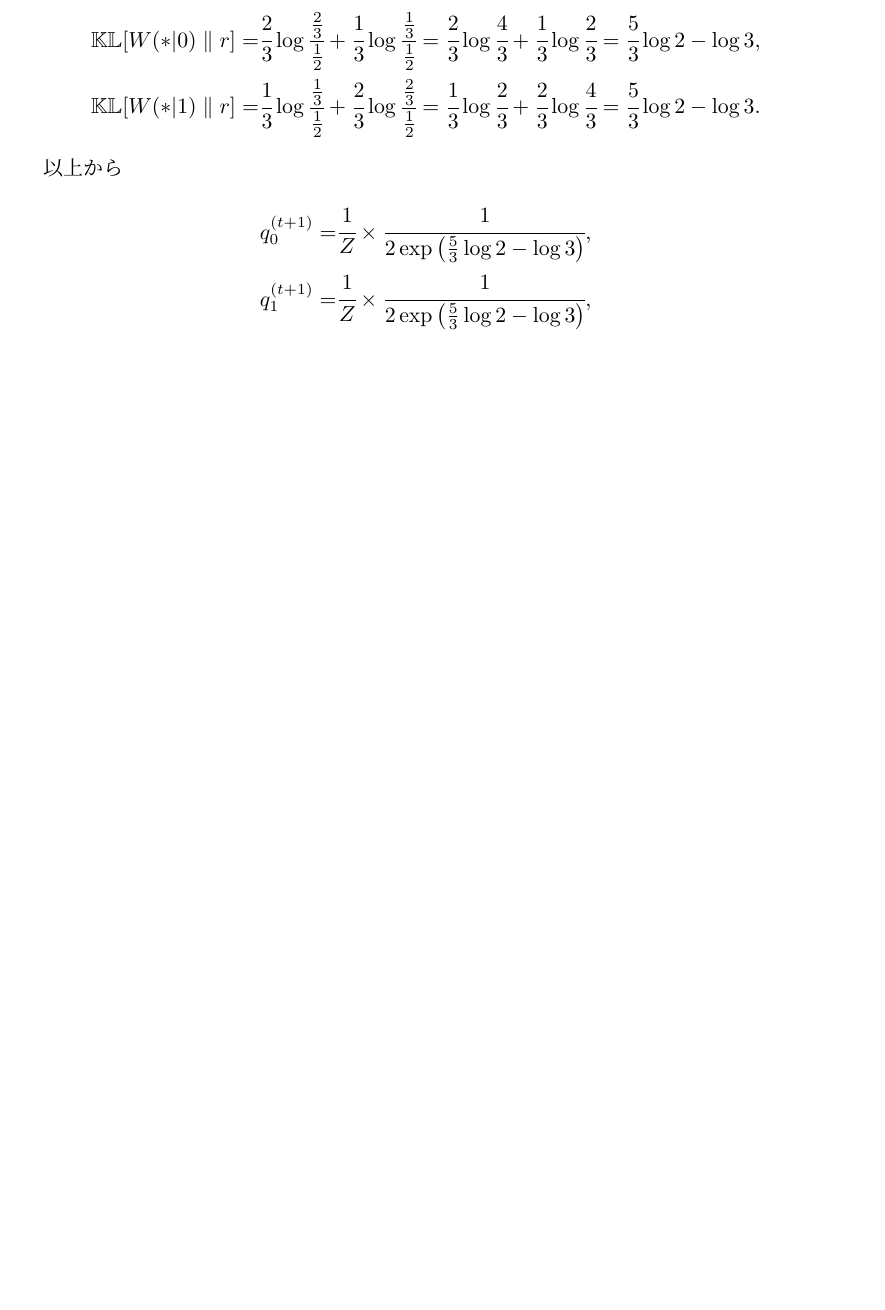
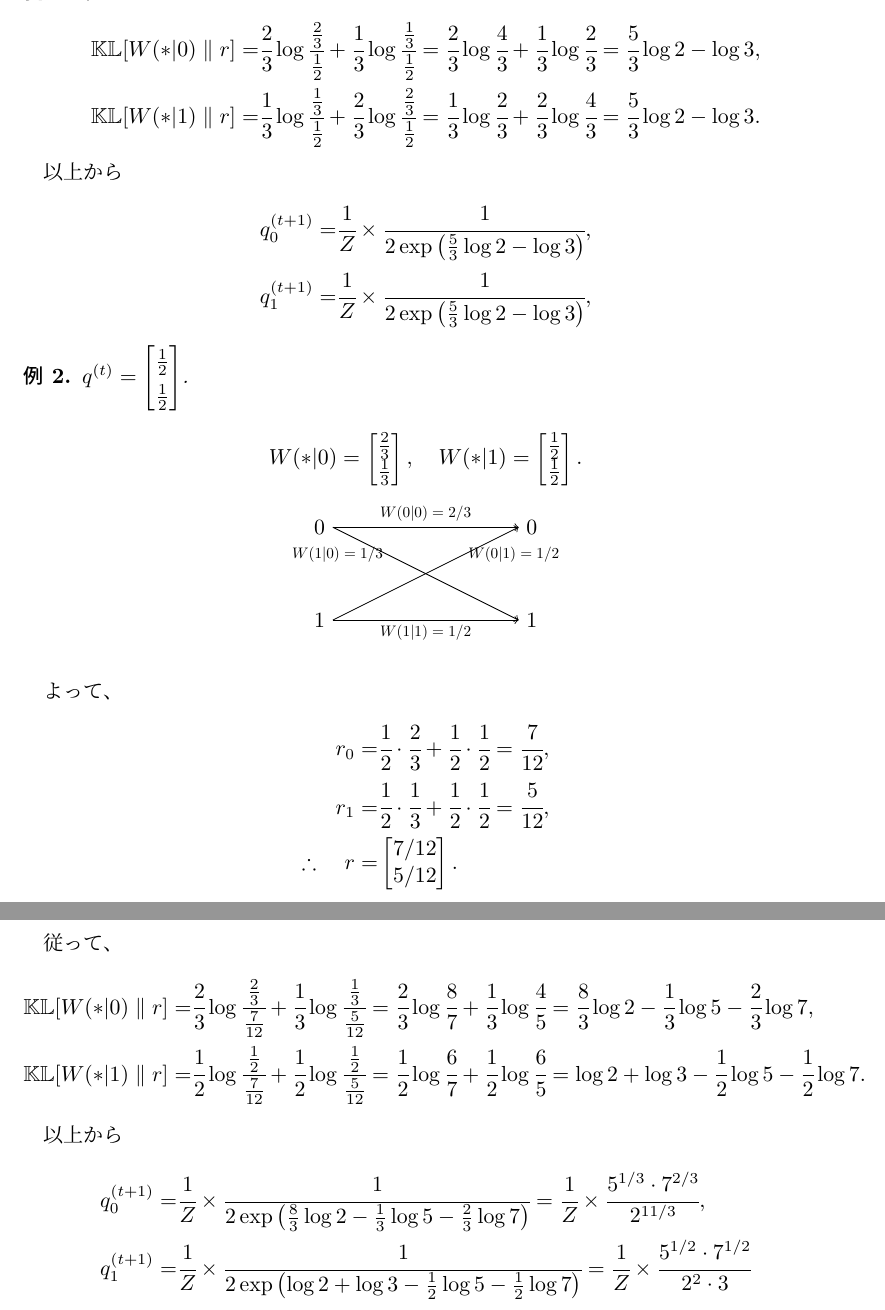
Before and after one commit to Ryuta339/InformationGeometry, a LaTeX document (Note/note.tex, which reads Note/log/sasaki002.tex): part of page 2 of 2 before the commit and two parts of pages 2 and 3 of 3 after it, the two joined at a grey line, cut so that both start at the same text, the shorter picture padded with empty space. Compiled offline with pLaTeX and dvipdfmx.

Commit message:
Debugged forward processing

```diff
--- /dev/null
+++ b/Note/log/sasaki002.tex
@@ -0,0 +1,60 @@
+\begin{example}
+
+$q^{(t)} = \begin{bmatrix} \frac{1}{2} \\ \frac{1}{2} \end{bmatrix}$.
+
+\begin{align*}
+	W (\ast | 0)
+	= \begin{bmatrix} \frac{2}{3} \\ \frac{1}{3} \end{bmatrix}, \quad
+	W (\ast | 1)
+	= \begin{bmatrix} \frac{1}{2} \\ \frac{1}{2} \end{bmatrix}.
+\end{align*}
+\begin{center}
+\begin{tikzpicture}
+	\draw[->] (0,1.5) node [left] {$0$} -- (3,1.5) node[pos=0.5,above,scale=0.7,transform shape]{$W(0|0) = 2/3$} node[right] {$0$};
+	\draw[->] (0,0) node [left] {$1$} -- (3,0) node[pos=0.5,below,scale=0.7,transform shape]{$W(1|1) = 1/2$} node[right] {$1$};
+	\draw[->] (0,1.5) -- (3,0) node[pos=0.3,left,scale=0.7,transform shape]{$W(1|0) = 1/3$};
+	\draw[->] (0,0) -- (3,1.5) node[pos=0.7,right,scale=0.7,transform shape]{$W(0|1) = 1/2$};
+\end{tikzpicture}
+\end{center}
+
+よって、
+\begin{align*}
+	r_0
+		=& \cfrac{1}{2} \cdot \cfrac{2}{3} + \cfrac{1}{2} \cdot \cfrac{1}{2}
+		= \cfrac{7}{12}, \\
+	r_1
+		=& \cfrac{1}{2} \cdot \cfrac{1}{3} + \cfrac{1}{2} \cdot \cfrac{1}{2}
+		= \cfrac{5}{12}, \\
+	\therefore\quad
+	r =& \begin{bmatrix} 7/12 \\ 5/12 \end{bmatrix}.
+\end{align*}
+
+従って、
+\begin{align*}
+	\mathbb{KL}[ W(\ast|0) \parallel r]
+		=& \cfrac{2}{3} \log \cfrac{\frac{2}{3}}{\frac{7}{12}} + \cfrac{1}{3} \log \cfrac{\frac{1}{3}}{\frac{5}{12}}
+		= \cfrac{2}{3} \log \cfrac{8}{7} + \cfrac{1}{3} \log \cfrac{4}{5}
+		= \cfrac{8}{3} \log 2 - \cfrac{1}{3} \log 5 - \cfrac{2}{3} \log 7, \\
+	\mathbb{KL}[ W(\ast|1) \parallel r]
+		=& \cfrac{1}{2} \log \cfrac{\frac{1}{2}}{\frac{7}{12}} + \cfrac{1}{2} \log \cfrac{\frac{1}{2}}{\frac{5}{12}}
+		= \cfrac{1}{2} \log \cfrac{6}{7} + \cfrac{1}{2} \log \cfrac{6}{5}
+		= \log 2 + \log 3 - \cfrac{1}{2} \log 5 - \cfrac{1}{2} \log 7.
+\end{align*}
+
+以上から
+\begin{align*}
+	q^{(t+1)}_0
+		=& \cfrac{1}{Z} \times
+			\cfrac{1}{2\exp \left( \frac{8}{3} \log 2 - \frac{1}{3} \log 5 - \frac{2}{3} \log 7 \right)}
+		= \cfrac{1}{Z} \times
+			\cfrac{5^{1/3} \cdot 7^{2/3}}{2^{11/3}}
+			, \\
+	q^{(t+1)}_1
+		=& \cfrac{1}{Z} \times
+			\cfrac{1}{2\exp \left( \log 2 + \log 3 - \frac{1}{2} \log 5 - \frac{1}{2} \log 7 \right)}
+		= \cfrac{1}{Z} \times
+			\cfrac{5^{1/2}\cdot 7^{1/2}}{2^2 \cdot 3}
+\end{align*}
+
+
+\end{example}
--- a/Note/note.tex
+++ b/Note/note.tex
@@ -2,12 +2,19 @@
 
 \usepackage{amsmath,amssymb,nccmath}
 \usepackage{ascmac}
-\usepackage{theorem}
+%\usepackage{theorem}
 \usepackage{bm}
 \usepackage{color}
 \usepackage{graphicx}
 \usepackage{ulem}
 \usepackage{tikz}
+\usepackage{amsthm,mathrsfs}
+
+\newtheorem{example}{例}
+
+
+
+
 
 
 
```
Also changed, not shown: Note/log/sasaki001.tex (+3 -4 lines), Note/note.pdf, README.md, Note/note.tex (2 more changed lines), 4 other files.
